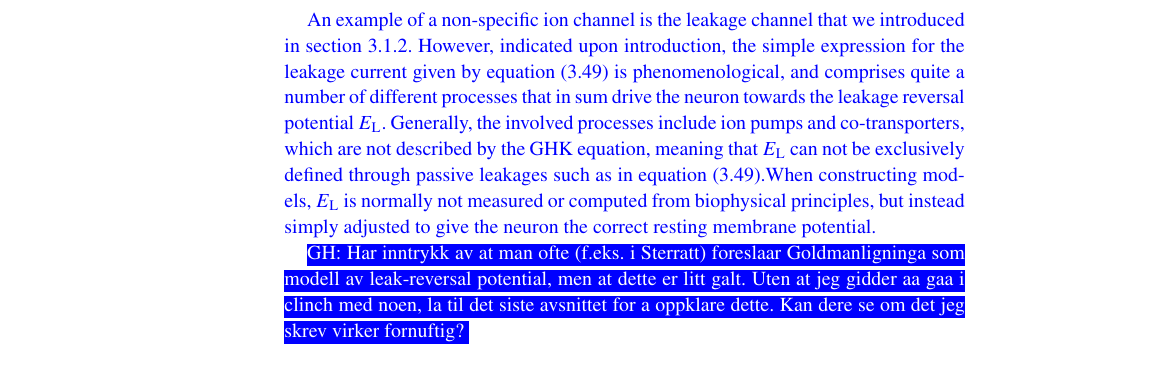
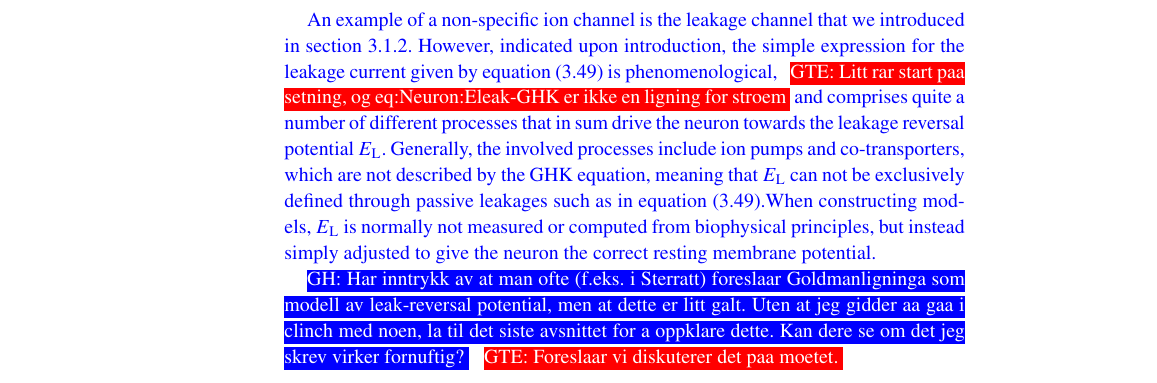
Before and after one commit to geih/ECSbook, a LaTeX thesis (Book.tex, which reads Ch-Neuron.tex): part of page 75 of 254, cut so that both start at the same text. Compiled offline with pdfLaTeX; a LaTeX package or settings file that is missing is left out.

Commit message:
Done commenting on Neuron

```diff
--- a/Ch-Neuron.tex
+++ b/Ch-Neuron.tex
@@ -610,9 +610,12 @@ E_\text{x} = \frac{R T}{F}
 \label{eq:Neuron:Eleak_GHK}
 \end{equation}
 
-\ghtxt{An example of a non-specific ion channel is the leakage channel that we introduced in \fref{sec:Neuron:leak}. However,  indicated upon introduction, the simple expression for the leakage current given by \fref{eq:Neuron:Eleak_GHK} is phenomenological, and comprises quite a number of different processes that in sum drive the neuron towards the leakage reversal potential $E_\mathrm{L}$. Generally, the involved processes include ion pumps and co-transporters, which are not described by the GHK equation, meaning that $E_\mathrm{L}$ can not be exclusively defined through passive leakages such as in \fref{eq:Neuron:Eleak_GHK}.When constructing models, $E_\mathrm{L}$ is normally not measured or computed from biophysical principles, but instead simply adjusted to give the neuron the correct resting membrane potential. }
+\ghtxt{An example of a non-specific ion channel is the leakage channel that we introduced in \fref{sec:Neuron:leak}. However,  indicated upon introduction, the simple expression for the leakage current given by \fref{eq:Neuron:Eleak_GHK} is phenomenological,}
+\gen{Litt rar start paa setning, og eq:Neuron:Eleak-GHK er ikke en ligning for stroem}
+\ghtxt{and comprises quite a number of different processes that in sum drive the neuron towards the leakage reversal potential $E_\mathrm{L}$. Generally, the involved processes include ion pumps and co-transporters, which are not described by the GHK equation, meaning that $E_\mathrm{L}$ can not be exclusively defined through passive leakages such as in \fref{eq:Neuron:Eleak_GHK}.When constructing models, $E_\mathrm{L}$ is normally not measured or computed from biophysical principles, but instead simply adjusted to give the neuron the correct resting membrane potential. }
 
 \ghnote{Har inntrykk av at man ofte (f.eks. i Sterratt) foreslaar Goldmanligninga som modell av leak-reversal potential, men at dette er litt galt. Uten at jeg gidder aa gaa i clinch med noen, la til det siste avsnittet for a oppklare dette. Kan dere se om det jeg skrev virker fornuftig?}
+\gen{Foreslaar vi diskuterer det paa moetet.}
 
 
 \subsection{\blue{Intracellular calcium dynamics}}
```
